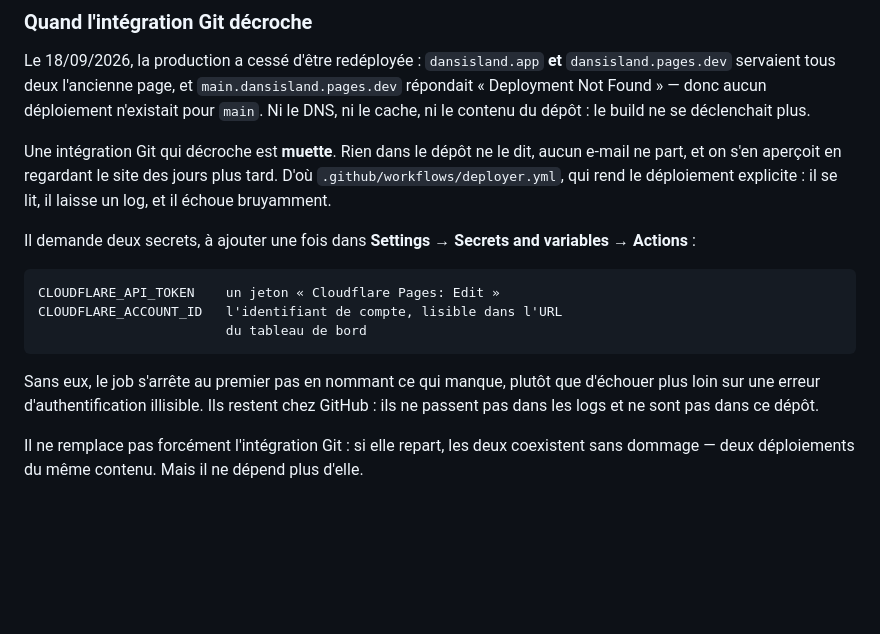
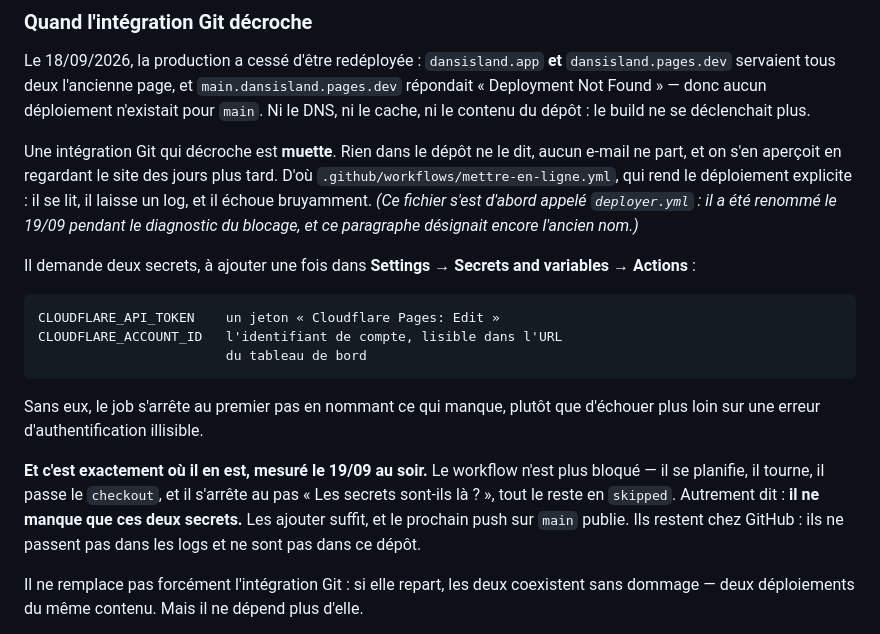
Before and after one commit to simon605genie/dansisland, a Markdown page: README.md, the part around the change. Rendered like a GitHub page; blank space fills up the shorter version.

```diff
--- a/README.md
+++ b/README.md
@@ -359,9 +359,11 @@ dépôt : le build ne se déclenchait plus.
 
 Une intégration Git qui décroche est **muette**. Rien dans le dépôt ne le
 dit, aucun e-mail ne part, et on s'en aperçoit en regardant le site des
-jours plus tard. D'où `.github/workflows/deployer.yml`, qui rend le
+jours plus tard. D'où `.github/workflows/mettre-en-ligne.yml`, qui rend le
 déploiement explicite : il se lit, il laisse un log, et il échoue
-bruyamment.
+bruyamment. *(Ce fichier s'est d'abord appelé `deployer.yml` : il a été
+renommé le 19/09 pendant le diagnostic du blocage, et ce paragraphe
+désignait encore l'ancien nom.)*
 
 Il demande deux secrets, à ajouter une fois dans **Settings → Secrets and
 variables → Actions** :
@@ -371,7 +373,13 @@ variables → Actions** :
                             du tableau de bord
 
 Sans eux, le job s'arrête au premier pas en nommant ce qui manque, plutôt
-que d'échouer plus loin sur une erreur d'authentification illisible. Ils
+que d'échouer plus loin sur une erreur d'authentification illisible.
+
+**Et c'est exactement où il en est, mesuré le 19/09 au soir.** Le workflow
+n'est plus bloqué — il se planifie, il tourne, il passe le `checkout`, et il
+s'arrête au pas « Les secrets sont-ils là ? », tout le reste en `skipped`.
+Autrement dit : **il ne manque que ces deux secrets.** Les ajouter suffit,
+et le prochain push sur `main` publie. Ils
 restent chez GitHub : ils ne passent pas dans les logs et ne sont pas dans
 ce dépôt.
 
```
Also changed, not shown: CLAUDE.md (+22 -0 lines).
